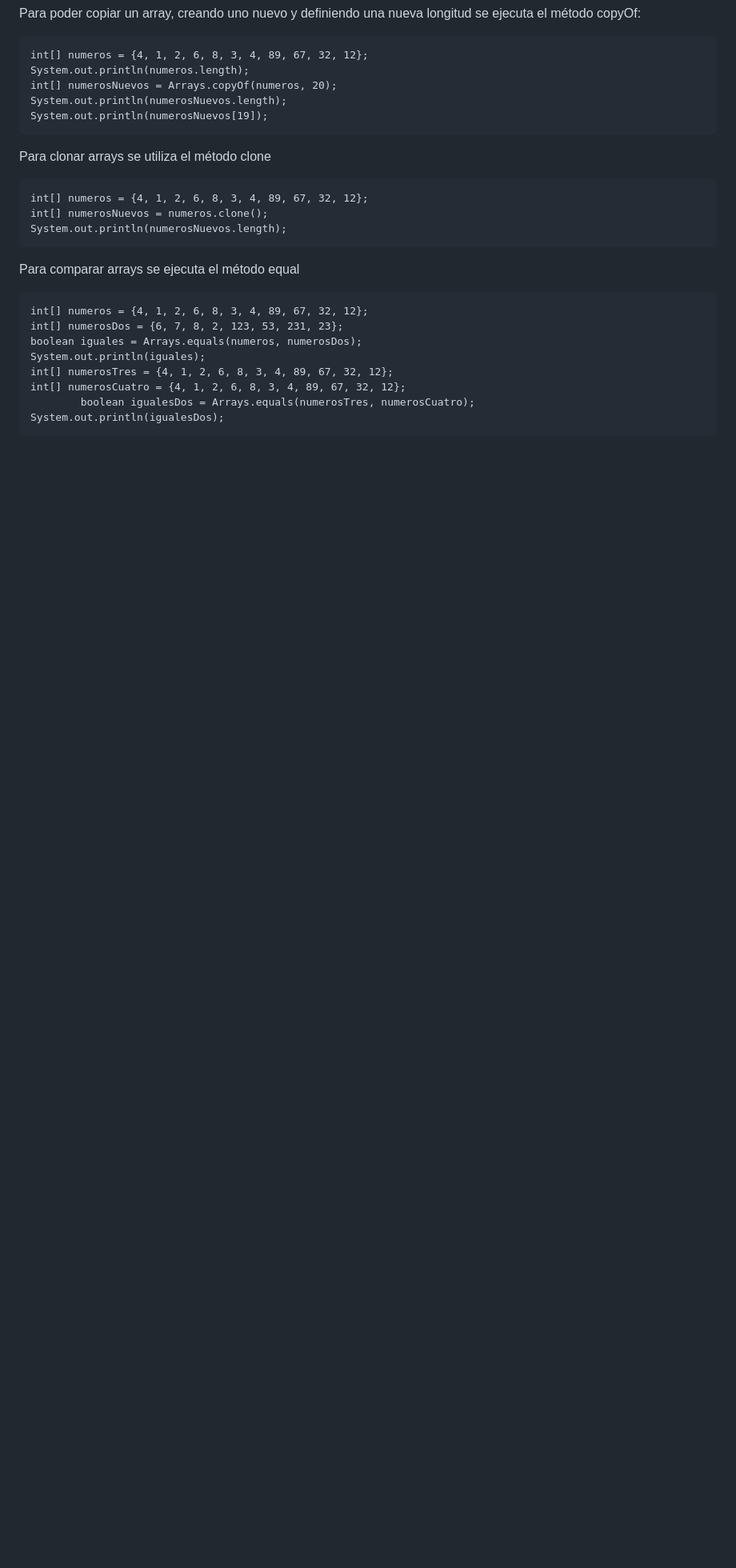
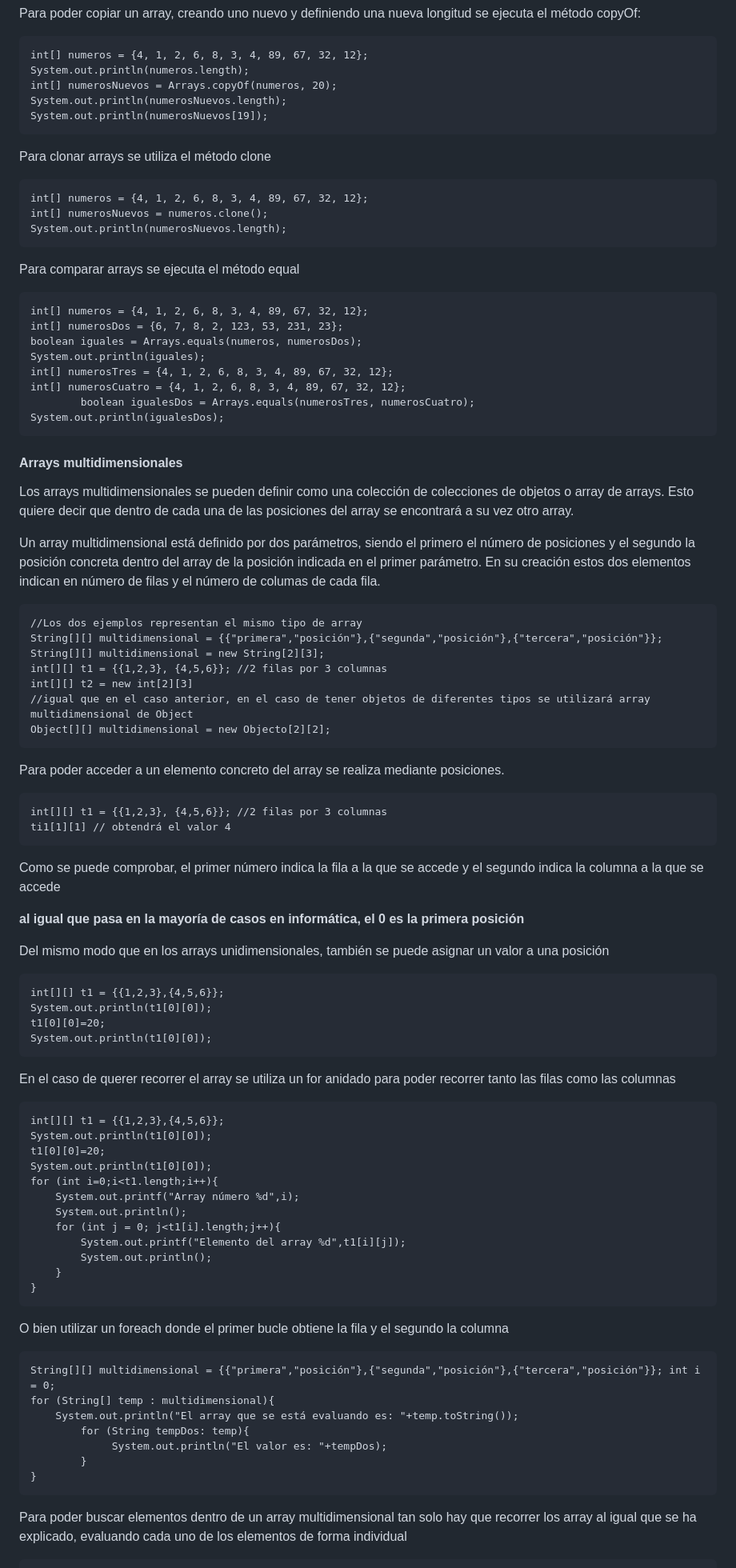
Before and after one commit to DevelopSys/ClasePRO, a Markdown page: T4/README.md, the part around the change printed below. Shown: that part at 80% size. Drawn GitHub-style; blank space fills up the shorter version.

Commit message:
temario pro

`````diff
--- a/T4/README.md
+++ b/T4/README.md
@@ -199,7 +199,6 @@ int[] numerosNuevos = numeros.clone();
 System.out.println(numerosNuevos.length);
 ````
 
-
 Para comparar arrays se ejecuta el método equal
 ````
 int[] numeros = {4, 1, 2, 6, 8, 3, 4, 89, 67, 32, 12};
@@ -211,3 +210,71 @@ int[] numerosCuatro = {4, 1, 2, 6, 8, 3, 4, 89, 67, 32, 12};
         boolean igualesDos = Arrays.equals(numerosTres, numerosCuatro);
 System.out.println(igualesDos);
 ````
+
+#### Arrays multidimensionales
+
+Los arrays multidimensionales se pueden definir como una colección de colecciones de objetos o array de arrays. Esto quiere decir que dentro de cada una de las posiciones del array se encontrará a su vez otro array.
+
+Un array multidimensional está definido por dos parámetros, siendo el primero el número de posiciones y el segundo la posición concreta dentro del array de la posición indicada en el primer parámetro. En su creación estos dos elementos indican en número de filas y el número de columas de cada fila.
+
+````
+//Los dos ejemplos representan el mismo tipo de array
+String[][] multidimensional = {{"primera","posición"},{"segunda","posición"},{"tercera","posición"}};
+String[][] multidimensional = new String[2][3];
+int[][] t1 = {{1,2,3}, {4,5,6}}; //2 filas por 3 columnas
+int[][] t2 = new int[2][3]
+//igual que en el caso anterior, en el caso de tener objetos de diferentes tipos se utilizará array multidimensional de Object
+Object[][] multidimensional = new Objecto[2][2];
+````
+
+Para poder acceder a un elemento concreto del array se realiza mediante posiciones.
+
+````
+int[][] t1 = {{1,2,3}, {4,5,6}}; //2 filas por 3 columnas
+ti1[1][1] // obtendrá el valor 4
+````
+
+Como se puede comprobar, el primer número indica la fila a la que se accede y el segundo indica la columna a la que se accede
+
+**al igual que pasa en la mayoría de casos en informática, el 0 es la primera posición**
+
+Del mismo modo que en los arrays unidimensionales, también se puede asignar un valor a una posición
+
+````
+int[][] t1 = {{1,2,3},{4,5,6}};
+System.out.println(t1[0][0]);
+t1[0][0]=20;
+System.out.println(t1[0][0]);
+````
+
+En el caso de querer recorrer el array se utiliza un for anidado para poder recorrer tanto las filas como las columnas
+
+````
+int[][] t1 = {{1,2,3},{4,5,6}};
+System.out.println(t1[0][0]);
+t1[0][0]=20;
+System.out.println(t1[0][0]);
+for (int i=0;i<t1.length;i++){
+	System.out.printf("Array número %d",i);
+	System.out.println();
+	for (int j = 0; j<t1[i].length;j++){
+		System.out.printf("Elemento del array %d",t1[i][j]);
+		System.out.println();
+	}
+}
+````
+
+O bien utilizar un foreach donde el primer bucle obtiene la fila y el segundo la columna
+
+````
+String[][] multidimensional = {{"primera","posición"},{"segunda","posición"},{"tercera","posición"}}; int i = 0;
+for (String[] temp : multidimensional){
+	System.out.println("El array que se está evaluando es: "+temp.toString());
+        for (String tempDos: temp){
+             System.out.println("El valor es: "+tempDos);
+        }
+}
+````
+
+Para poder buscar elementos dentro de un array multidimensional tan solo hay que recorrer los array al igual que se ha explicado, evaluando cada uno de los elementos de forma individual
+
`````
Also changed, not shown: other parts of T4/README.md (+21 -0 lines), T4/images/colecciones.png (added).
